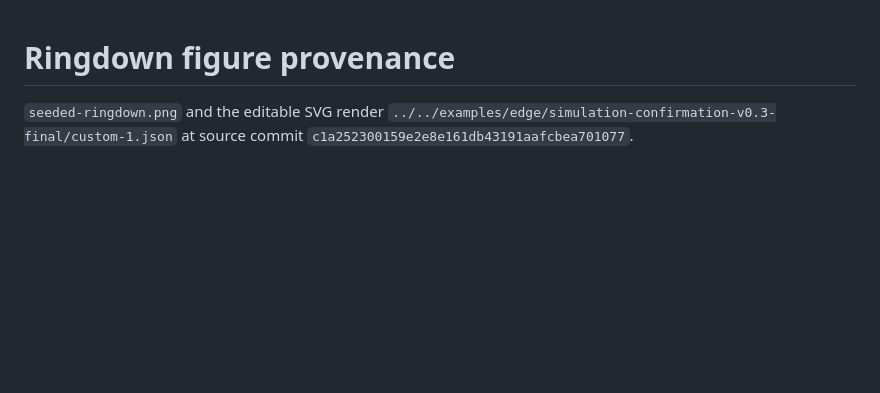
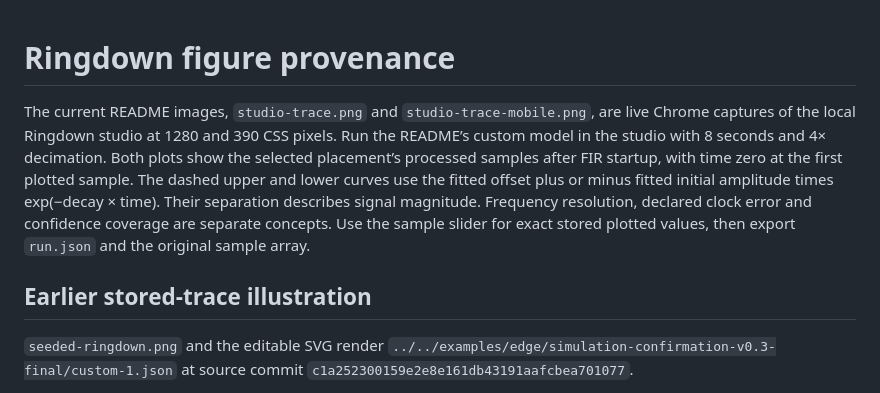
Before and after one commit to nazeeh111/InstrumentZero, a Markdown page: docs/presentation/README.md, the part around the change. Rendered like a GitHub page; blank space fills up the shorter version.

Commit message:
Inspect fitted ringdown envelopes and individual signal samples

```diff
--- a/docs/presentation/README.md
+++ b/docs/presentation/README.md
@@ -1,4 +1,8 @@
 # Ringdown figure provenance
+
+The current README images, `studio-trace.png` and `studio-trace-mobile.png`, are live Chrome captures of the local Ringdown studio at 1280 and 390 CSS pixels. Run the README’s custom model in the studio with 8 seconds and 4× decimation. Both plots show the selected placement’s processed samples after FIR startup, with time zero at the first plotted sample. The dashed upper and lower curves use the fitted offset plus or minus fitted initial amplitude times exp(−decay × time). Their separation describes signal magnitude. Frequency resolution, declared clock error and confidence coverage are separate concepts. Use the sample slider for exact stored plotted values, then export `run.json` and the original sample array.
+
+## Earlier stored-trace illustration
 
 `seeded-ringdown.png` and the editable SVG render `../../examples/edge/simulation-confirmation-v0.3-final/custom-1.json` at source commit `c1a252300159e2e8e161db43191aafcbea701077`.
 
```
Also changed, not shown: README.md (+5 -7 lines), docs/presentation/studio-trace-mobile.png (added), docs/presentation/studio-trace.png (added), 8 other files.
